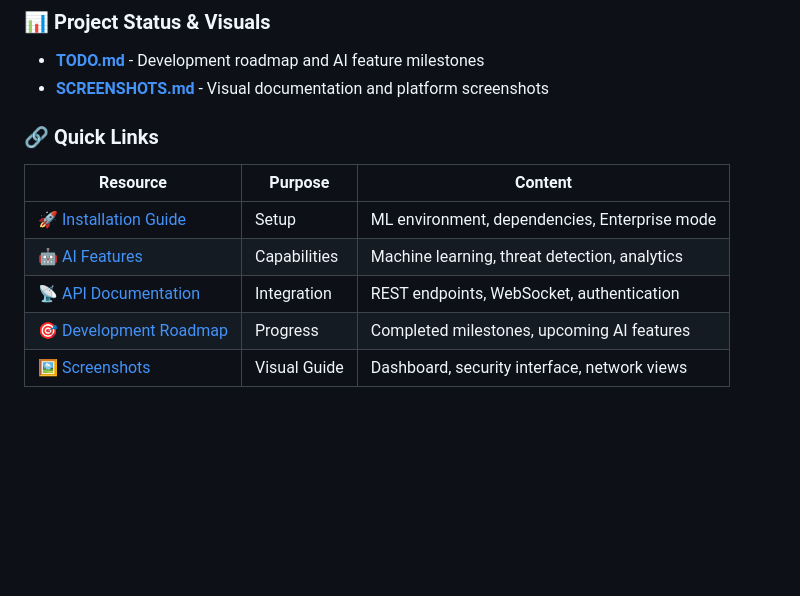
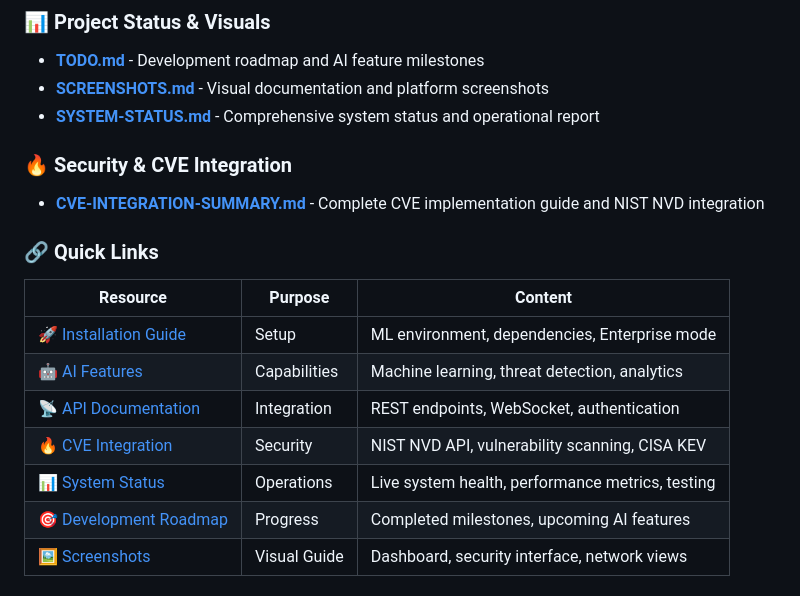
Before and after one commit to Pmvita/SecureNet, a Markdown page: README.md, the part around the change printed below. Drawn GitHub-style; blank space fills up the shorter version.

Commit message:
Update README.md to include new documentation links for system status and CVE integration, enhancing project visibility and operational transparency.

```diff
--- a/README.md
+++ b/README.md
@@ -216,6 +216,10 @@ The AI system automatically optimizes and learns:
 ### **📊 Project Status & Visuals**
 - **[TODO.md](TODO.md)** - Development roadmap and AI feature milestones
 - **[SCREENSHOTS.md](SCREENSHOTS.md)** - Visual documentation and platform screenshots
+- **[SYSTEM-STATUS.md](SYSTEM-STATUS.md)** - Comprehensive system status and operational report
+
+### **🔥 Security & CVE Integration**
+- **[CVE-INTEGRATION-SUMMARY.md](CVE-INTEGRATION-SUMMARY.md)** - Complete CVE implementation guide and NIST NVD integration
 
 ### **🔗 Quick Links**
 | Resource | Purpose | Content |
@@ -223,6 +227,8 @@ The AI system automatically optimizes and learns:
 | 🚀 [Installation Guide](INSTALLATION.md) | Setup | ML environment, dependencies, Enterprise mode |
 | 🤖 [AI Features](FEATURES.md) | Capabilities | Machine learning, threat detection, analytics |
 | 📡 [API Documentation](API-Reference.md) | Integration | REST endpoints, WebSocket, authentication |
+| 🔥 [CVE Integration](CVE-INTEGRATION-SUMMARY.md) | Security | NIST NVD API, vulnerability scanning, CISA KEV |
+| 📊 [System Status](SYSTEM-STATUS.md) | Operations | Live system health, performance metrics, testing |
 | 🎯 [Development Roadmap](TODO.md) | Progress | Completed milestones, upcoming AI features |
 | 🖼️ [Screenshots](SCREENSHOTS.md) | Visual Guide | Dashboard, security interface, network views |
 
```
Also changed, not shown: other parts of README.md (+1 -1 lines).
